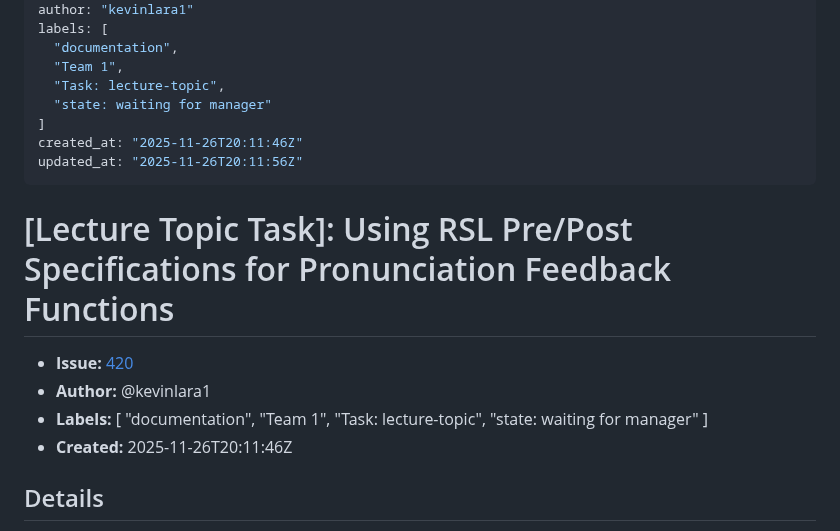
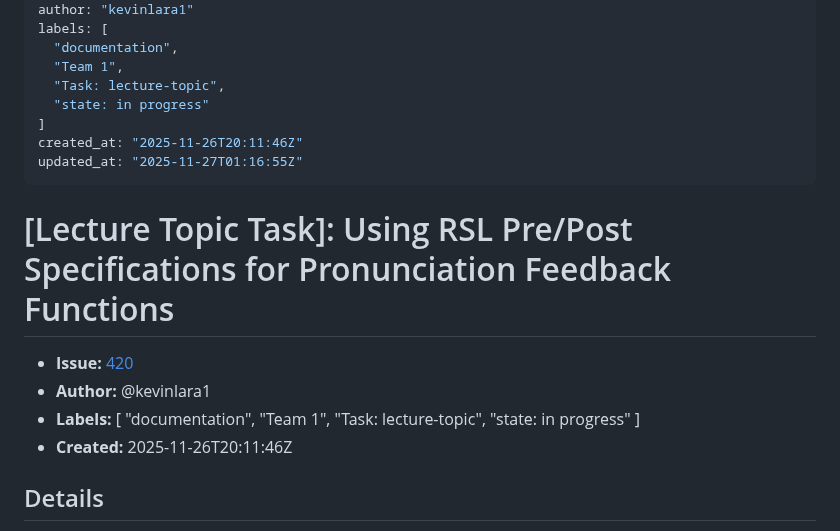
Before and after one commit to uprm-inso4101-2025-2026-s1/semester-project-pronunciation-coach, a Markdown page: lecture-topic-tasks/420-lecture-topic-task-using-rsl-pre-post-specifications-for-pronunciation-feedback-functions.md, the part around the change. Drawn GitHub-style.

Commit message:
Sync issue #420 -> lecture-topic-tasks/

```diff
--- a/lecture-topic-tasks/420-lecture-topic-task-using-rsl-pre-post-specifications-for-pronunciation-feedback-functions.md
+++ b/lecture-topic-tasks/420-lecture-topic-task-using-rsl-pre-post-specifications-for-pronunciation-feedback-functions.md
@@ -8,10 +8,10 @@ labels: [
   "documentation",
   "Team 1",
   "Task: lecture-topic",
-  "state: waiting for manager"
+  "state: in progress"
 ]
 created_at: "2025-11-26T20:11:46Z"
-updated_at: "2025-11-26T20:11:56Z"
+updated_at: "2025-11-27T01:16:55Z"
 ---
 
 # [Lecture Topic Task]: Using RSL Pre/Post Specifications for Pronunciation Feedback Functions
@@ -22,7 +22,7 @@ updated_at: "2025-11-26T20:11:56Z"
   "documentation",
   "Team 1",
   "Task: lecture-topic",
-  "state: waiting for manager"
+  "state: in progress"
 ]
 - **Created:** 2025-11-26T20:11:46Z
 
```
